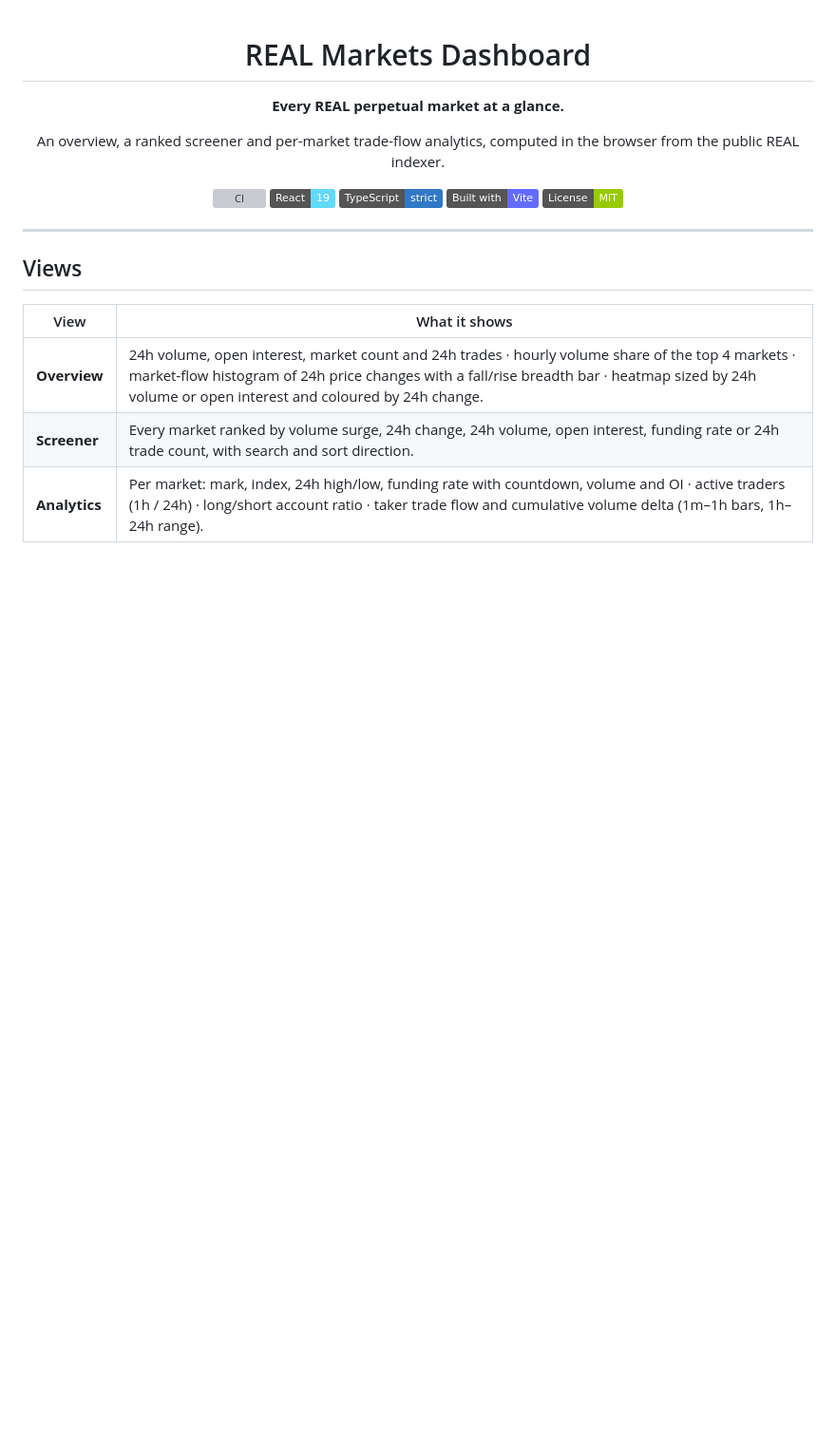
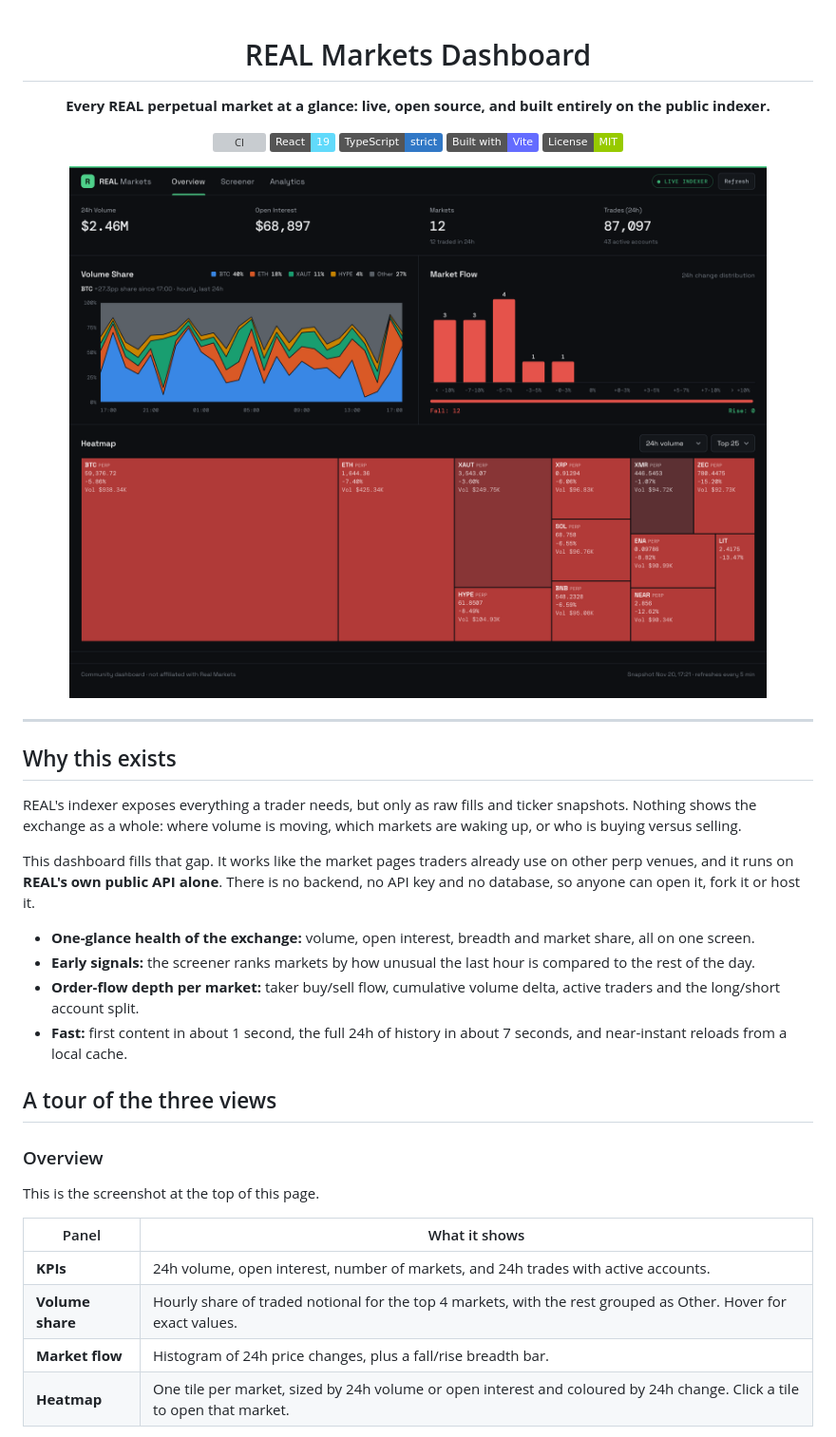
Before and after one commit to Hug0x0/real-markets-dashboard, a Markdown page: README.md, the part around one of its changes. Shown at 95% size. GitHub-like rendering; pictures changed too: docs/screenshots/overview.png (added); badges without logos; blank space fills up the shorter version; grey boxes are pictures that could not be loaded.

```diff
--- a/README.md
+++ b/README.md
@@ -2,9 +2,7 @@
 
 # REAL Markets Dashboard
 
-**Every REAL perpetual market at a glance.**
-
-An overview, a ranked screener and per-market trade-flow analytics, computed in the browser from the public REAL indexer.
+**Every REAL perpetual market at a glance: live, open source, and built entirely on the public indexer.**
 
 [![CI](https://github.com/Hug0x0/real-markets-dashboard/actions/workflows/ci.yml/badge.svg)](https://github.com/Hug0x0/real-markets-dashboard/actions/workflows/ci.yml)
 ![React](https://img.shields.io/badge/React-19-61DAFB?logo=react&logoColor=white)
@@ -12,15 +10,33 @@ An overview, a ranked screener and per-market trade-flow analytics, computed in
 ![Vite](https://img.shields.io/badge/Built_with-Vite-646CFF?logo=vite&logoColor=white)
 [![License: MIT](https://img.shields.io/badge/License-MIT-green.svg)](LICENSE)
 
+<img src="docs/screenshots/overview.png" alt="Overview: 24h volume, open interest, volume share, market flow and heatmap" width="100%">
+
 </div>
 
 ---
 
-## Views
+## Why this exists
 
-| View | What it shows |
+REAL's indexer exposes everything a trader needs, but only as raw fills and ticker snapshots. Nothing shows the exchange as a whole: where volume is moving, which markets are waking up, or who is buying versus selling.
+
+This dashboard fills that gap. It works like the market pages traders already use on other perp venues, and it runs on **REAL's own public API alone**. There is no backend, no API key and no database, so anyone can open it, fork it or host it.
+
+- **One-glance health of the exchange:** volume, open interest, breadth and market share, all on one screen.
+- **Early signals:** the screener ranks markets by how unusual the last hour is compared to the rest of the day.
+- **Order-flow depth per market:** taker buy/sell flow, cumulative volume delta, active traders and the long/short account split.
+- **Fast:** first content in about 1 second, the full 24h of history in about 7 seconds, and near-instant reloads from a local cache.
+
+## A tour of the three views
+
+### Overview
+
+This is the screenshot at the top of this page.
+
+| Panel | What it shows |
 | --- | --- |
-| **Overview** | 24h volume, open interest, market count and 24h trades · hourly volume share of the top 4 markets · market-flow histogram of 24h price changes with a fall/rise breadth bar · heatmap sized by 24h volume or open interest and coloured by 24h change. |
-| **Screener** | Every market ranked by volume surge, 24h change, 24h volume, open interest, funding rate or 24h trade count, with search and sort direction. |
-| **Analytics** | Per market: mark, index, 24h high/low, funding rate with countdown, volume and OI · active traders (1h / 24h) · long/short account ratio · taker trade flow and cumulative volume delta (1m–1h bars, 1h–24h range). |
+| **KPIs** | 24h volume, open interest, number of markets, and 24h trades with active accounts. |
+| **Volume share** | Hourly share of traded notional for the top 4 markets, with the rest grouped as Other. Hover for exact values. |
+| **Market flow** | Histogram of 24h price changes, plus a fall/rise breadth bar. |
+| **Heatmap** | One tile per market, sized by 24h volume or open interest and coloured by 24h change. Click a tile to open that market. |
 
```
Also changed, not shown: other parts of README.md (+40 -23 lines), docs/screenshots/analytics.png (added), docs/screenshots/screener.png (added).
